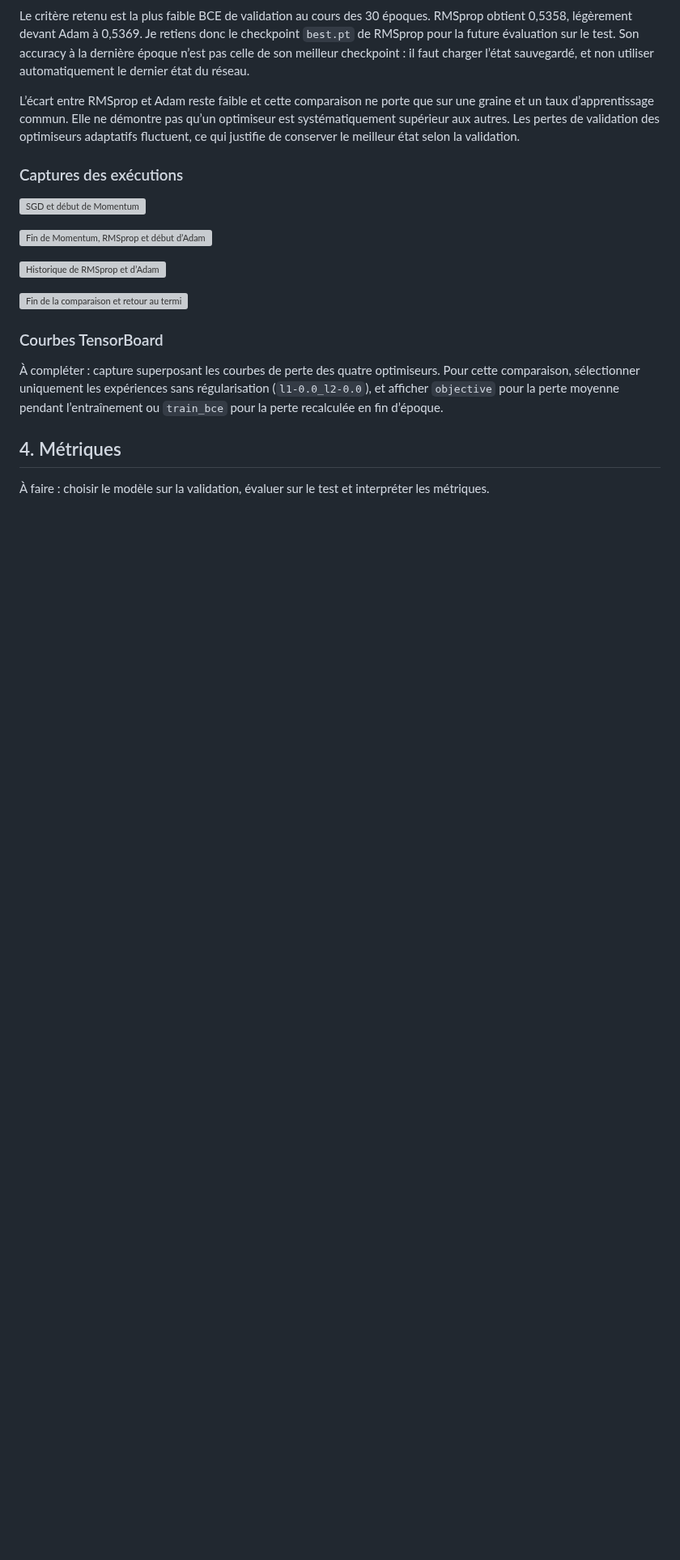
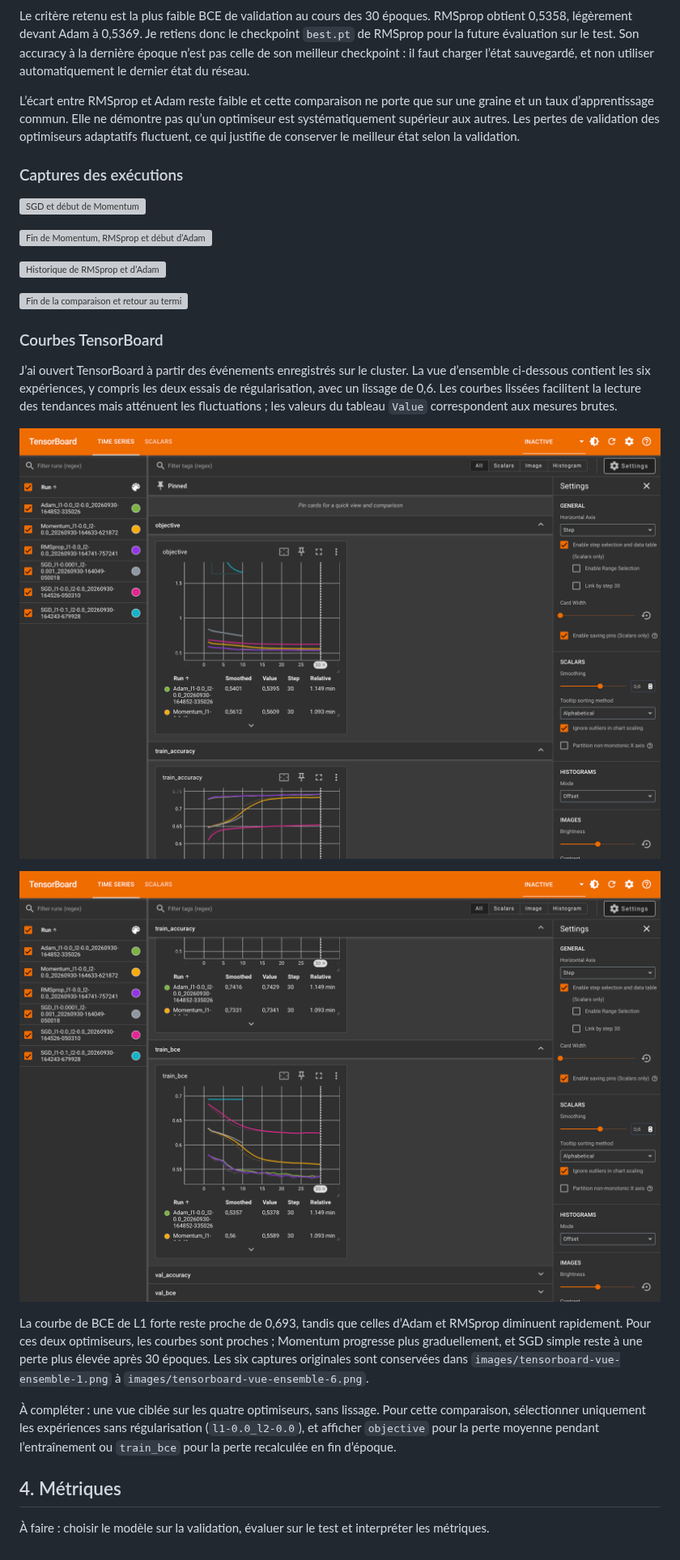
Before and after one commit to raniapsi/TPIntroductionML, a Markdown page: TP2/rapport.md, the part around the change. Shown at 81% size. GitHub-like rendering; pictures changed too: TP2/images/tensorboard-vue-ensemble-1.png (added), TP2/images/tensorboard-vue-ensemble-5.png (added); blank space fills up the shorter version; grey boxes are pictures that could not be loaded.

Commit message:
Conserve les captures TensorBoard et commente la vue ensemble

```diff
--- a/TP2/rapport.md
+++ b/TP2/rapport.md
@@ -180,7 +180,15 @@ L’écart entre RMSprop et Adam reste faible et cette comparaison ne porte que
 
 ### Courbes TensorBoard
 
-À compléter : capture superposant les courbes de perte des quatre optimiseurs. Pour cette comparaison, sélectionner uniquement les expériences sans régularisation (`l1-0.0_l2-0.0`), et afficher `objective` pour la perte moyenne pendant l’entraînement ou `train_bce` pour la perte recalculée en fin d’époque.
+J’ai ouvert TensorBoard à partir des événements enregistrés sur le cluster. La vue d’ensemble ci-dessous contient les six expériences, y compris les deux essais de régularisation, avec un lissage de 0,6. Les courbes lissées facilitent la lecture des tendances mais atténuent les fluctuations ; les valeurs du tableau `Value` correspondent aux mesures brutes.
+
+![Vue TensorBoard de la perte des six expériences avec lissage à 0,6](images/tensorboard-vue-ensemble-1.png)
+
+![BCE d’entraînement dans TensorBoard avec les six expériences](images/tensorboard-vue-ensemble-5.png)
+
+La courbe de BCE de L1 forte reste proche de 0,693, tandis que celles d’Adam et RMSprop diminuent rapidement. Pour ces deux optimiseurs, les courbes sont proches ; Momentum progresse plus graduellement, et SGD simple reste à une perte plus élevée après 30 époques. Les six captures originales sont conservées dans `images/tensorboard-vue-ensemble-1.png` à `images/tensorboard-vue-ensemble-6.png`.
+
+À compléter : une vue ciblée sur les quatre optimiseurs, sans lissage. Pour cette comparaison, sélectionner uniquement les expériences sans régularisation (`l1-0.0_l2-0.0`), et afficher `objective` pour la perte moyenne pendant l’entraînement ou `train_bce` pour la perte recalculée en fin d’époque.
 
 ## 4. Métriques
 
```
Also changed, not shown: TP2/images/tensorboard-vue-ensemble-2.png (added), TP2/images/tensorboard-vue-ensemble-3.png (added), TP2/images/tensorboard-vue-ensemble-4.png (added), TP2/images/tensorboard-vue-ensemble-6.png (added).
